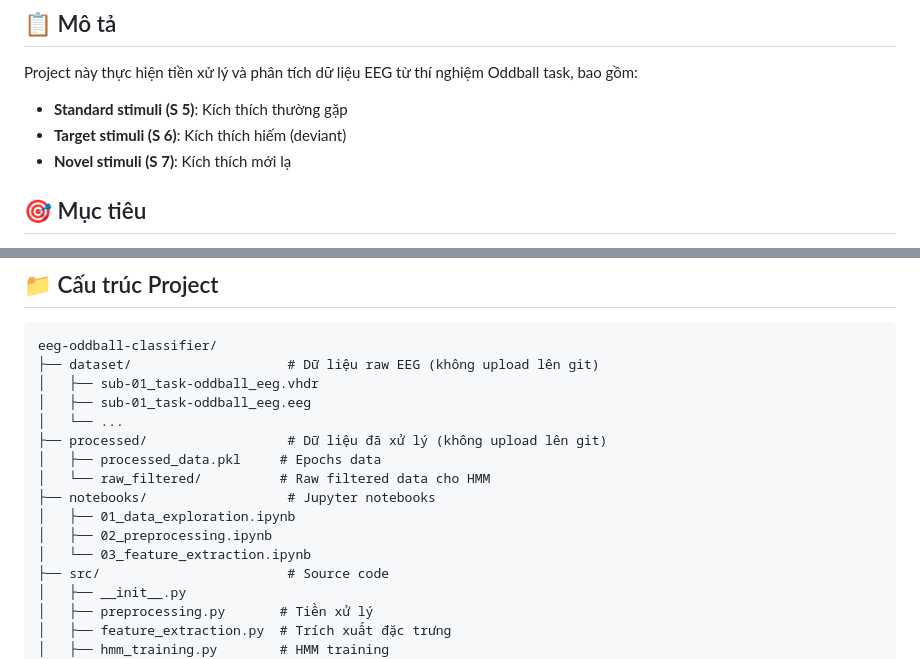
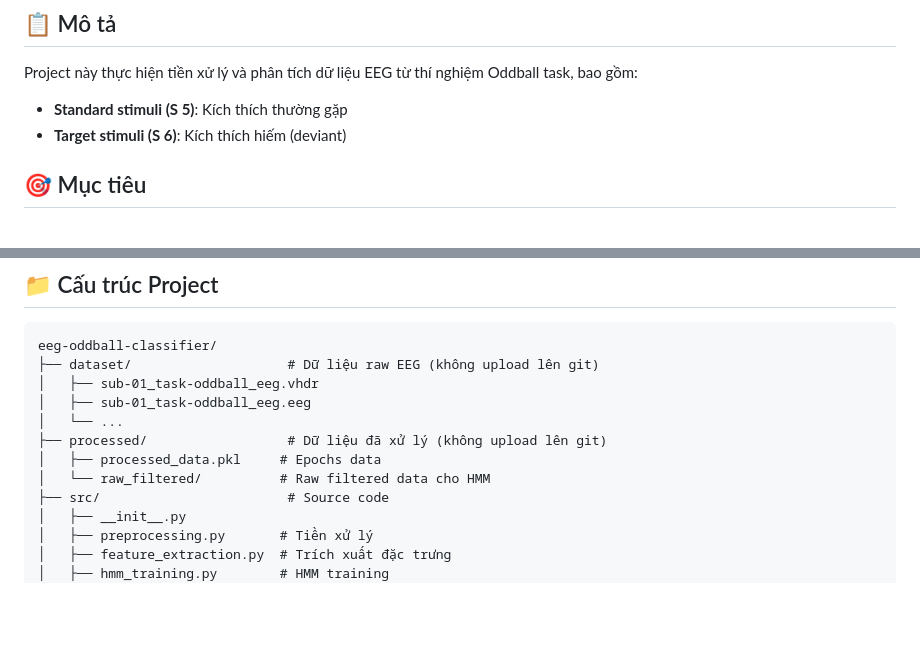
Before and after one commit to 24022404/eeg-oddball-classifier, a Markdown page: readme.md, 2 parts joined by grey strips. Rendered like a GitHub page; blank space fills up the shorter version.

Commit message:
Update readme to remove novel stimuli and notebooks
Removed reference to novel stimuli and Jupyter notebooks.

```diff
--- a/readme.md
+++ b/readme.md
@@ -8,7 +8,6 @@ Project này thực hiện tiền xử lý và phân tích dữ liệu EEG từ
 
 - **Standard stimuli (S 5)**: Kích thích thường gặp
 - **Target stimuli (S 6)**: Kích thích hiếm (deviant)
-- **Novel stimuli (S 7)**: Kích thích mới lạ
 
 ## 🎯 Mục tiêu
 
@@ -28,10 +27,6 @@ eeg-oddball-classifier/
 ├── processed/                  # Dữ liệu đã xử lý (không upload lên git)
 │   ├── processed_data.pkl     # Epochs data
 │   └── raw_filtered/          # Raw filtered data cho HMM
-├── notebooks/                  # Jupyter notebooks
-│   ├── 01_data_exploration.ipynb
-│   ├── 02_preprocessing.ipynb
-│   └── 03_feature_extraction.ipynb
 ├── src/                        # Source code
 │   ├── __init__.py
 │   ├── preprocessing.py       # Tiền xử lý
```
